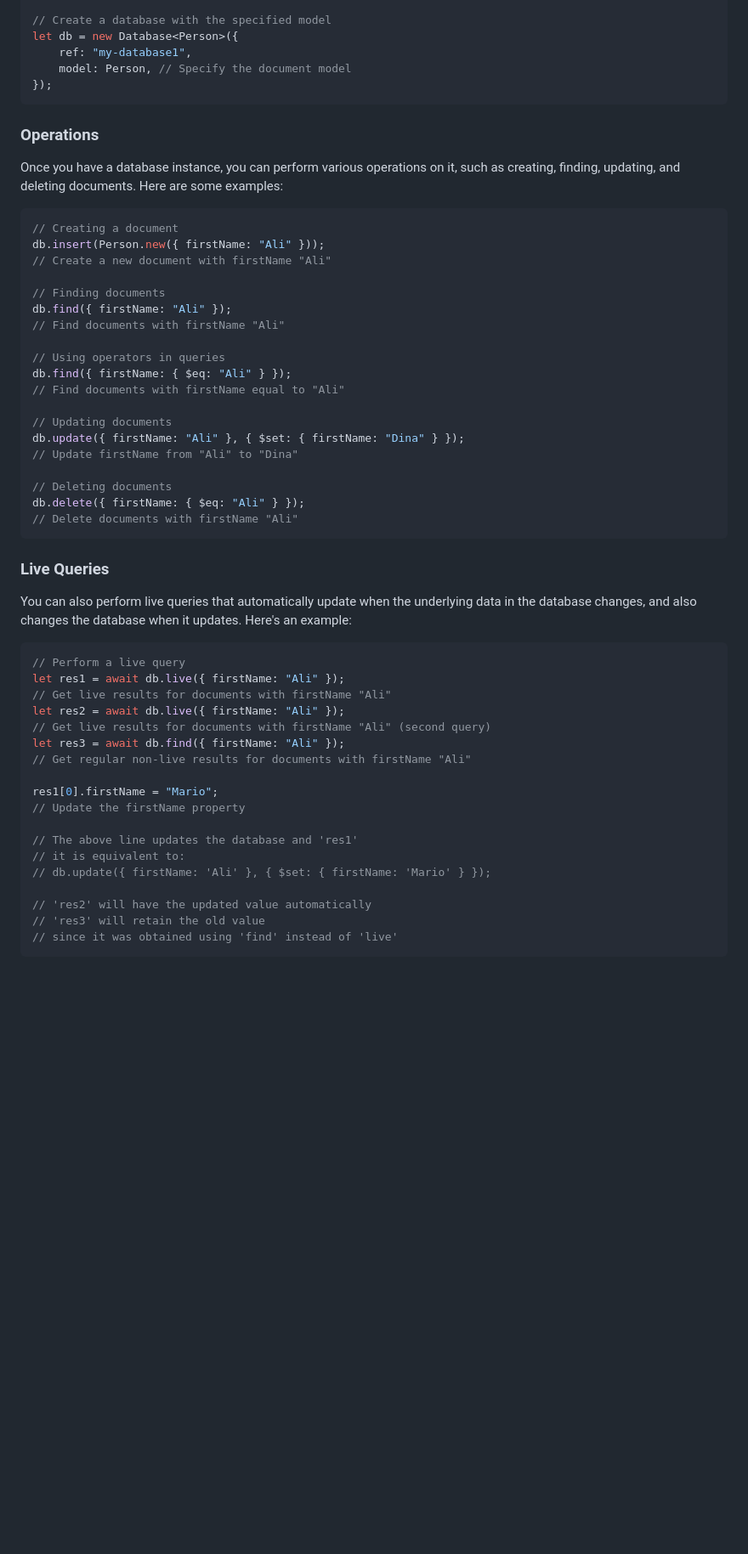
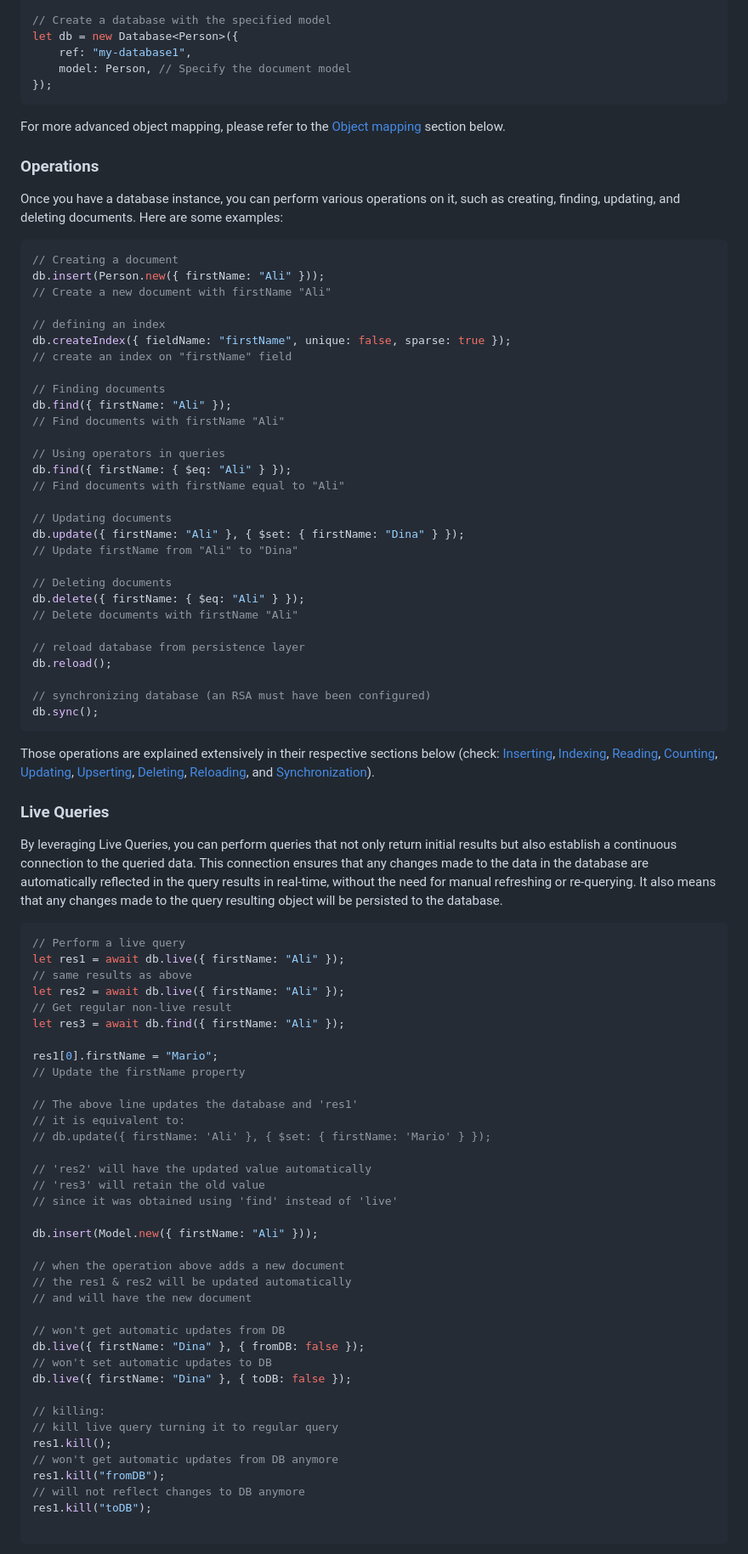
Before and after one commit to alexcorvi/xwebdb, a Markdown page: README.md, the part around one of its changes. Shown at 85% size. Rendered like a GitHub page; blank space fills up the shorter version.

````diff
--- a/README.md
+++ b/README.md
@@ -157,6 +157,8 @@ let db = new Database<Person>({
 });
 ```
 
+For more advanced object mapping, please refer to the [Object mapping](#object-mapping) section below.
+
 ### Operations
 
 Once you have a database instance, you can perform various operations on it, such as creating, finding, updating, and deleting documents. Here are some examples:
@@ -166,6 +168,10 @@ Once you have a database instance, you can perform various operations on it, suc
 db.insert(Person.new({ firstName: "Ali" }));
 // Create a new document with firstName "Ali"
 
+// defining an index
+db.createIndex({ fieldName: "firstName", unique: false, sparse: true });
+// create an index on "firstName" field
+
 // Finding documents
 db.find({ firstName: "Ali" });
 // Find documents with firstName "Ali"
@@ -181,20 +187,27 @@ db.update({ firstName: "Ali" }, { $set: { firstName: "Dina" } });
 // Deleting documents
 db.delete({ firstName: { $eq: "Ali" } });
 // Delete documents with firstName "Ali"
-```
+
+// reload database from persistence layer
+db.reload();
+
+// synchronizing database (an RSA must have been configured)
+db.sync();
+```
+
+Those operations are explained extensively in their respective sections below (check: [Inserting](#inserting), [Indexing](#indexing), [Reading](#reading), [Counting](#counting), [Updating](#updating), [Upserting](#upserting), [Deleting](#deleting), [Reloading](#loading-and-reloading), and [Synchronization](#synchronizing)).
 
 ### Live Queries
 
-You can also perform live queries that automatically update when the underlying data in the database changes, and also changes the database when it updates. Here's an example:
+By leveraging Live Queries, you can perform queries that not only return initial results but also establish a continuous connection to the queried data. This connection ensures that any changes made to the data in the database are automatically reflected in the query results in real-time, without the need for manual refreshing or re-querying. It also means that any changes made to the query resulting object will be persisted to the database.
 
 ```typescript
 // Perform a live query
 let res1 = await db.live({ firstName: "Ali" });
-// Get live results for documents with firstName "Ali"
+// same results as above
 let res2 = await db.live({ firstName: "Ali" });
-// Get live results for documents with firstName "Ali" (second query)
+// Get regular non-live result
 let res3 = await db.find({ firstName: "Ali" });
-// Get regular non-live results for documents with firstName "Ali"
 
 res1[0].firstName = "Mario";
 // Update the firstName property
@@ -206,4 +219,25 @@ res1[0].firstName = "Mario";
 // 'res2' will have the updated value automatically
 // 'res3' will retain the old value
 // since it was obtained using 'find' instead of 'live'
-```
+
+db.insert(Model.new({ firstName: "Ali" }));
+
+// when the operation above adds a new document
+// the res1 & res2 will be updated automatically
+// and will have the new document
+
+// won't get automatic updates from DB
+db.live({ firstName: "Dina" }, { fromDB: false });
+// won't set automatic updates to DB
+db.live({ firstName: "Dina" }, { toDB: false });
+
+// killing:
+// kill live query turning it to regular query
+res1.kill();
+// won't get automatic updates from DB anymore
+res1.kill("fromDB");
+// will not reflect changes to DB anymore
+res1.kill("toDB");
+
+```
+
````
Also changed, not shown: other parts of README.md (+229 -136 lines).
